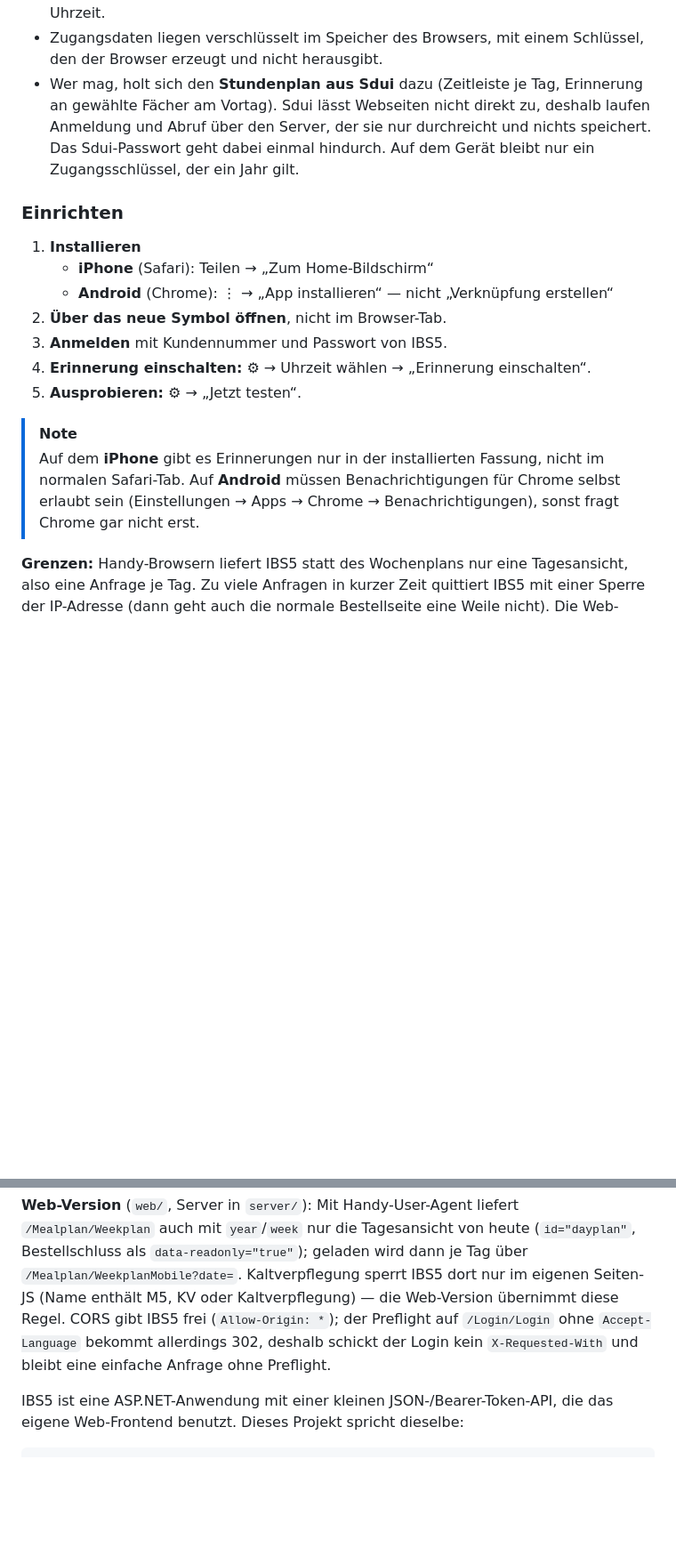
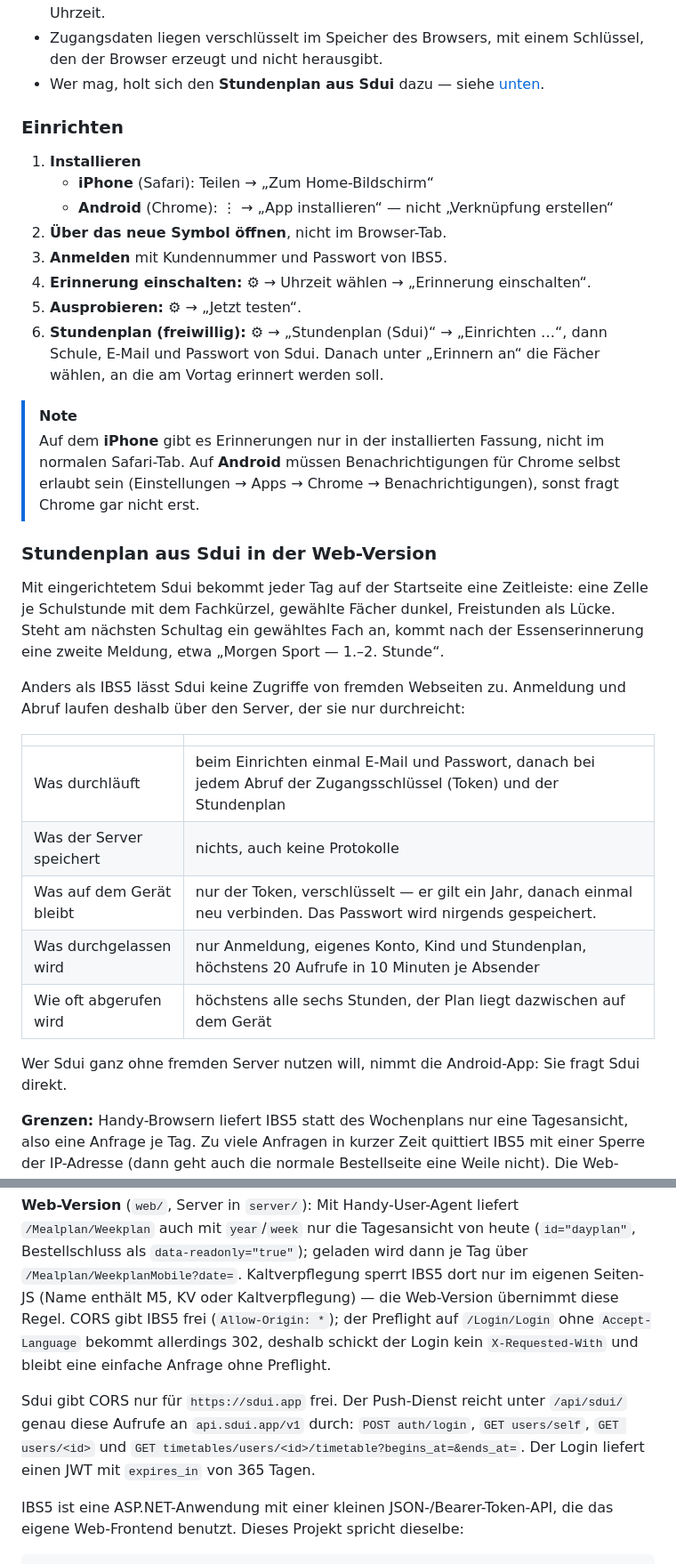
Before and after one commit to thmschk/sunshine-reminder, a Markdown page: README.md, 2 parts joined by grey strips. Shown at 89% size. GitHub-like rendering; blank space fills up the shorter version.

Commit message:
README: Stundenplan aus Sdui in der Web-Version (Einrichten, was durch den Server läuft, technische Notiz)

```diff
--- a/README.md
+++ b/README.md
@@ -39,11 +39,8 @@ offen ist.
   die Uhrzeit.
 * Zugangsdaten liegen verschlüsselt im Speicher des Browsers, mit einem
   Schlüssel, den der Browser erzeugt und nicht herausgibt.
-* Wer mag, holt sich den **Stundenplan aus Sdui** dazu (Zeitleiste je Tag,
-  Erinnerung an gewählte Fächer am Vortag). Sdui lässt Webseiten nicht direkt
-  zu, deshalb laufen Anmeldung und Abruf über den Server, der sie nur
-  durchreicht und nichts speichert. Das Sdui-Passwort geht dabei einmal
-  hindurch. Auf dem Gerät bleibt nur ein Zugangsschlüssel, der ein Jahr gilt.
+* Wer mag, holt sich den **Stundenplan aus Sdui** dazu — siehe
+  [unten](#stundenplan-aus-sdui-in-der-web-version).
 
 ### Einrichten
 
@@ -54,12 +51,36 @@ offen ist.
 3. **Anmelden** mit Kundennummer und Passwort von IBS5.
 4. **Erinnerung einschalten:** ⚙ → Uhrzeit wählen → „Erinnerung einschalten“.
 5. **Ausprobieren:** ⚙ → „Jetzt testen“.
+6. **Stundenplan (freiwillig):** ⚙ → „Stundenplan (Sdui)“ → „Einrichten …“,
+   dann Schule, E-Mail und Passwort von Sdui. Danach unter „Erinnern an“ die
+   Fächer wählen, an die am Vortag erinnert werden soll.
 
 > [!NOTE]
 > Auf dem **iPhone** gibt es Erinnerungen nur in der installierten Fassung,
 > nicht im normalen Safari-Tab. Auf **Android** müssen Benachrichtigungen für
 > Chrome selbst erlaubt sein (Einstellungen → Apps → Chrome →
 > Benachrichtigungen), sonst fragt Chrome gar nicht erst.
+
+### Stundenplan aus Sdui in der Web-Version
+
+Mit eingerichtetem Sdui bekommt jeder Tag auf der Startseite eine Zeitleiste:
+eine Zelle je Schulstunde mit dem Fachkürzel, gewählte Fächer dunkel,
+Freistunden als Lücke. Steht am nächsten Schultag ein gewähltes Fach an, kommt
+nach der Essenserinnerung eine zweite Meldung, etwa „Morgen Sport — 1.–2. Stunde“.
+
+Anders als IBS5 lässt Sdui keine Zugriffe von fremden Webseiten zu. Anmeldung
+und Abruf laufen deshalb über den Server, der sie nur durchreicht:
+
+| | |
+|---|---|
+| Was durchläuft | beim Einrichten einmal E-Mail und Passwort, danach bei jedem Abruf der Zugangsschlüssel (Token) und der Stundenplan |
+| Was der Server speichert | nichts, auch keine Protokolle |
+| Was auf dem Gerät bleibt | nur der Token, verschlüsselt — er gilt ein Jahr, danach einmal neu verbinden. Das Passwort wird nirgends gespeichert. |
+| Was durchgelassen wird | nur Anmeldung, eigenes Konto, Kind und Stundenplan, höchstens 20 Aufrufe in 10 Minuten je Absender |
+| Wie oft abgerufen wird | höchstens alle sechs Stunden, der Plan liegt dazwischen auf dem Gerät |
+
+Wer Sdui ganz ohne fremden Server nutzen will, nimmt die Android-App: Sie fragt
+Sdui direkt.
 
 **Grenzen:** Handy-Browsern liefert IBS5 statt des Wochenplans nur eine
 Tagesansicht, also eine Anfrage je Tag. Zu viele Anfragen in kurzer Zeit
@@ -340,6 +361,12 @@ der Preflight auf `/Login/Login` ohne `Accept-Language` bekommt allerdings 302,
 deshalb schickt der Login kein `X-Requested-With` und bleibt eine einfache
 Anfrage ohne Preflight.
 
+Sdui gibt CORS nur für `https://sdui.app` frei. Der Push-Dienst reicht unter
+`/api/sdui/` genau diese Aufrufe an `api.sdui.app/v1` durch:
+`POST auth/login`, `GET users/self`, `GET users/<id>` und
+`GET timetables/users/<id>/timetable?begins_at=&ends_at=`. Der Login liefert
+einen JWT mit `expires_in` von 365 Tagen.
+
 IBS5 ist eine ASP.NET-Anwendung mit einer kleinen JSON-/Bearer-Token-API, die
 das eigene Web-Frontend benutzt. Dieses Projekt spricht dieselbe:
 
```
